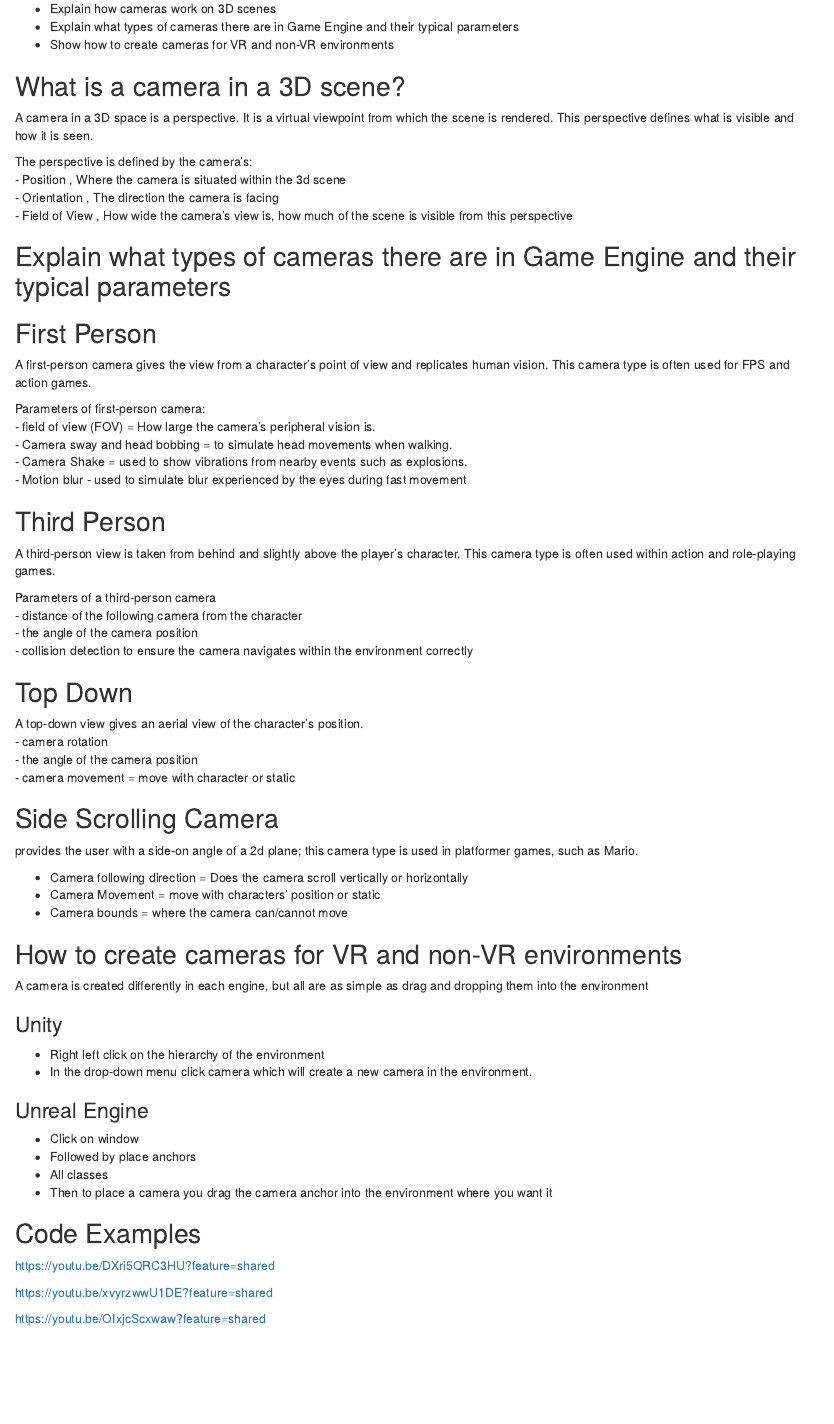
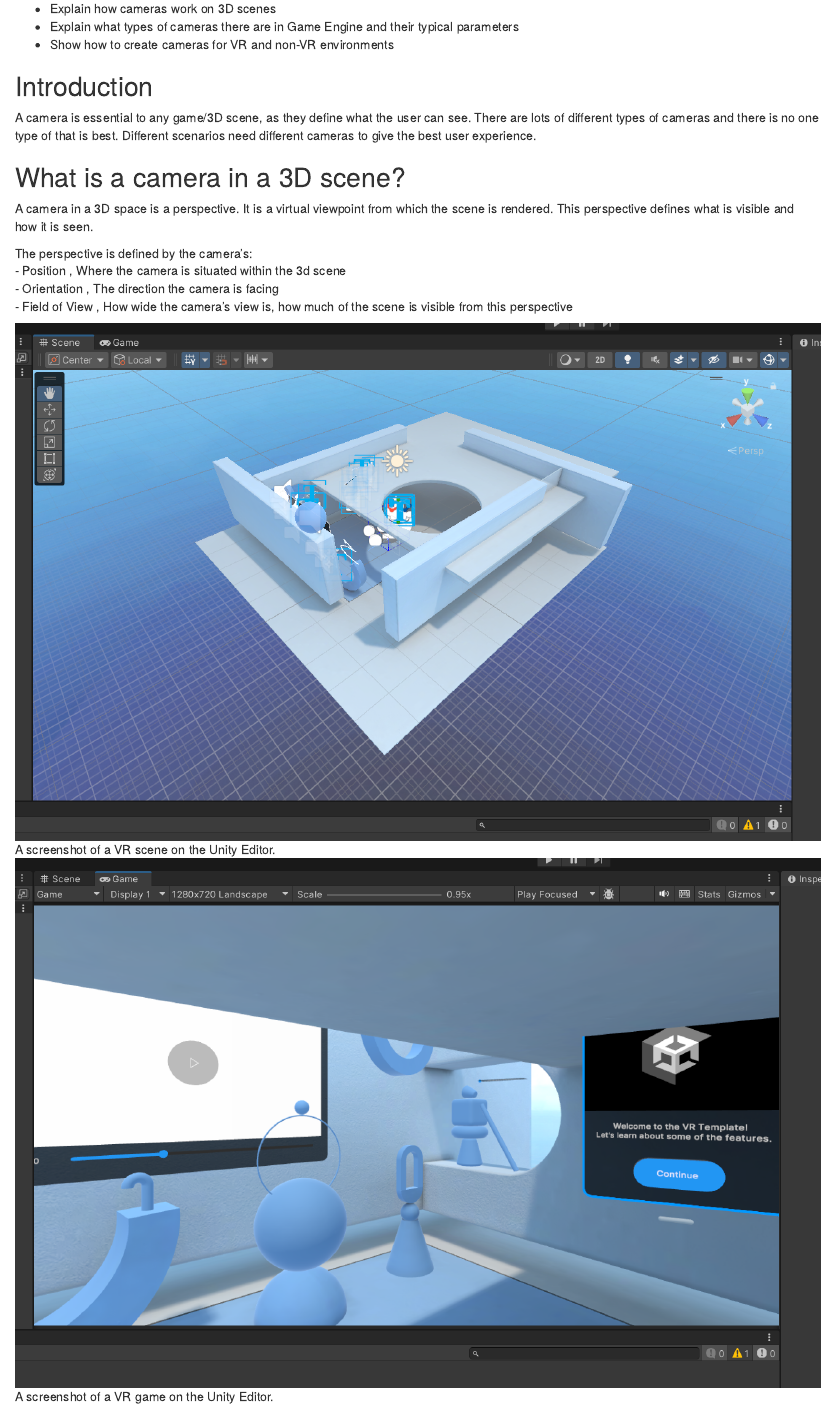
Before and after one commit to mevans505/2024-VR-scene, an R Markdown document (episodes/cameras.Rmd): the page in a window 1100 px wide, from 170 px down. Rendered offline with R 4.5, knitr and Pandoc, with nearby package versions.

Commit message:
Added images

```diff
--- a/episodes/cameras.Rmd
+++ b/episodes/cameras.Rmd
@@ -21,6 +21,10 @@ exercises: 10
 
 ::::::::::::::::::::::::::::::::::::::::::::::::
 
+## Introduction
+
+A camera is essential to any game/3D scene, as they define what the user can see. There are lots of different types of cameras and there is no one type of that is best. Different scenarios need different cameras to give the best user experience.
+
 ## What is a camera in a 3D scene?
 
 A camera in a 3D space is a perspective. It is a virtual viewpoint from which the scene is rendered.
@@ -31,6 +35,9 @@ The perspective is defined by the camera's:
 - Orientation  , The direction the camera is facing
 - Field of View  ,  How wide the camera's view is, how much of the scene is visible from this perspective
 
+![A screenshot of a VR scene on the Unity Editor.](fig/Unity_example_scene.png)
+
+![A screenshot of a VR game on the Unity Editor.](fig/Unity_VR_Game_Example.png)
 
 ## Explain what types of cameras there are in Game Engine and their typical parameters
 
```
Also changed, not shown: episodes/fig/Unity_VR_Game_Example.png (added), episodes/fig/Unity_example_scene.png (added), episodes/cameras.Rmd (4 more changed lines).
